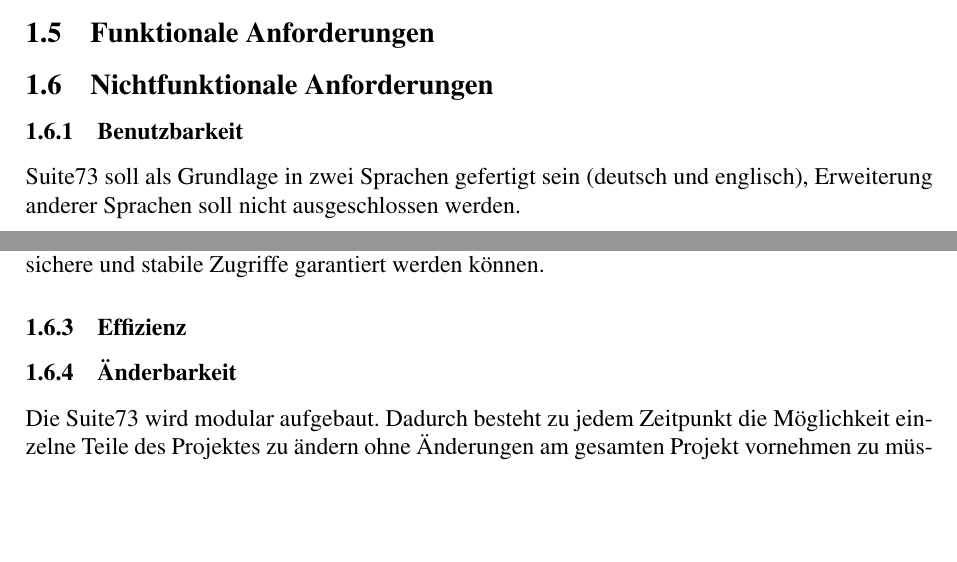
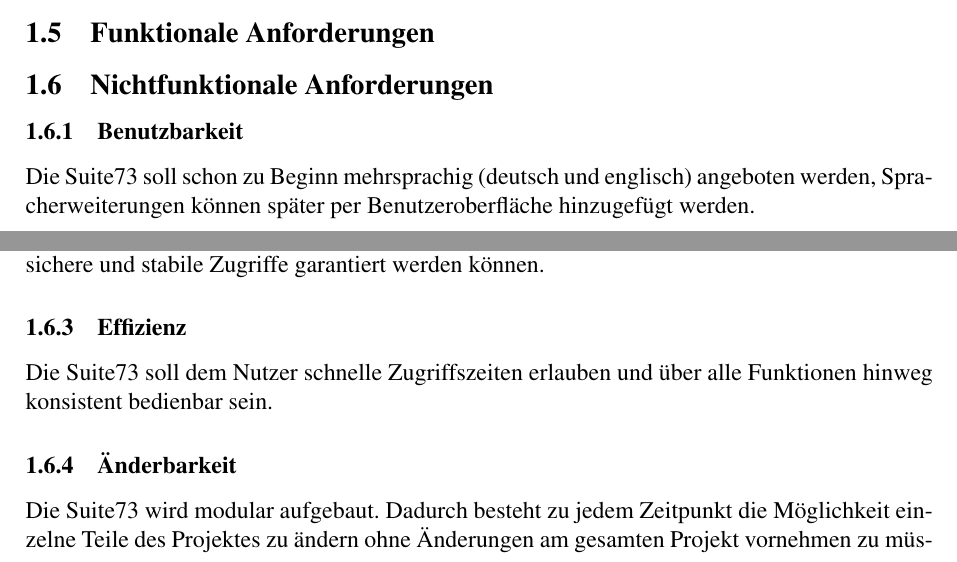
Before and after one commit to yurtbay/Suite-73, a LaTeX paper (documentation/german/document.tex, which reads documentation/german/lastenheft/benutzbarkeit.tex, documentation/german/lastenheft/effizienz.tex): two parts of pages 5 and 6 of 8, joined at a grey line, cut so that both start at the same text, the shorter picture padded with empty space. Compiled offline with pdfLaTeX.

Commit message:
Benutzbarkeit & Effizienz update

```diff
--- a/documentation/german/lastenheft/benutzbarkeit.tex
+++ b/documentation/german/lastenheft/benutzbarkeit.tex
@@ -1,2 +1,2 @@
-Suite73 soll als Grundlage in zwei Sprachen gefertigt sein (deutsch und englisch), Erweiterung anderer Sprachen soll nicht ausgeschlossen werden.\\
+Die Suite73 soll schon zu Beginn mehrsprachig (deutsch und englisch) angeboten werden, Spracherweiterungen können später per Benutzeroberfläche hinzugefügt werden.\\
 Des Weiteren soll Suite73 per Drag \& Drop den Benutzer eine einfache und intuitive Bedienung gewährleisten.
--- a/documentation/german/lastenheft/effizienz.tex
+++ b/documentation/german/lastenheft/effizienz.tex
@@ -0,0 +1 @@
+Die Suite73 soll dem Nutzer schnelle Zugriffszeiten erlauben und über alle Funktionen hinweg konsistent bedienbar sein.
```
Also changed, not shown: documentation/german/document.pdf.
